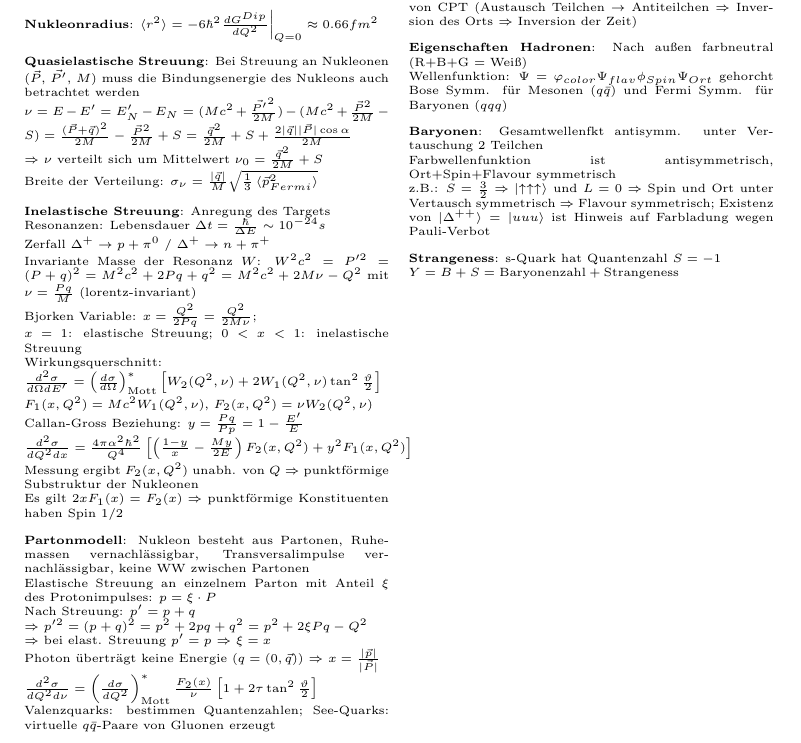
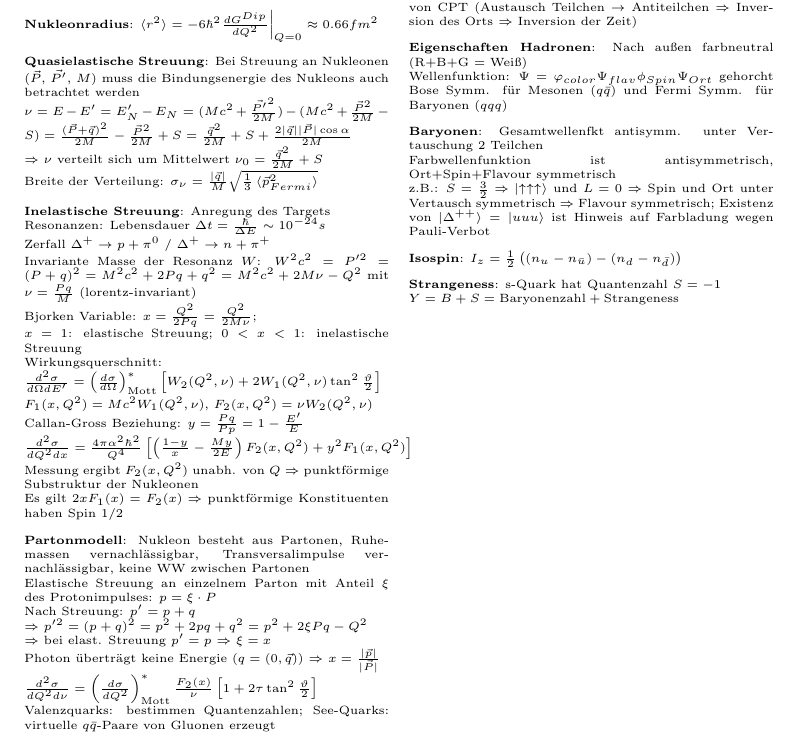
Before and after one commit to yannick95/Klausurzettel, a LaTeX document (Klausurzettel.tex): part of page 2 of 2, cut so that both start at the same text. Compiled offline with pdfLaTeX.

Commit message:
Isospin eingefügt

```diff
--- a/Klausurzettel.tex
+++ b/Klausurzettel.tex
@@ -289,6 +289,8 @@ Wellenfunktion: $\Psi = \varphi_{color} \Psi_{flav} \phi_{Spin} \Psi_{Ort}$ geho
 Farbwellenfunktion ist antisymmetrisch, Ort+Spin+Flavour symmetrisch \\
 z.B.: $S = \frac{3}{2} \Rightarrow \ket{\uparrow \uparrow \uparrow}$ und $L = 0 \Rightarrow$ Spin und Ort unter Vertausch symmetrisch $\Rightarrow$ Flavour symmetrisch; Existenz von $\ket{\Delta^{++}} = \ket{uuu}$ ist Hinweis auf Farbladung wegen Pauli-Verbot
 
+\textbf{Isospin}: $I_z = \frac{1}{2} \left( (n_u - n_{\bar{u}}) - (n_d - n_{\bar{d}}) \right)$
+
 \textbf{Strangeness}: s-Quark hat Quantenzahl $S = -1$ \\
 $Y = B+S = \text{Baryonenzahl} + \text{Strangeness}$
 \end{multicols*}
```
